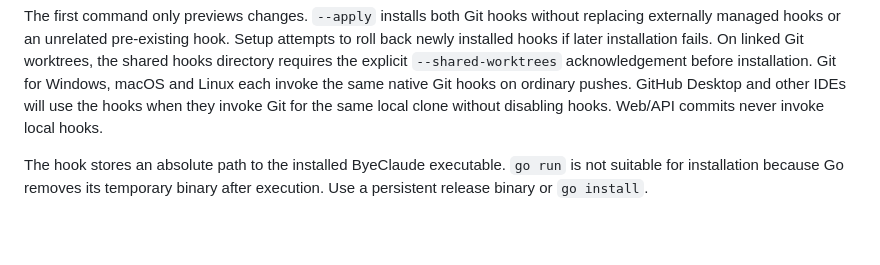
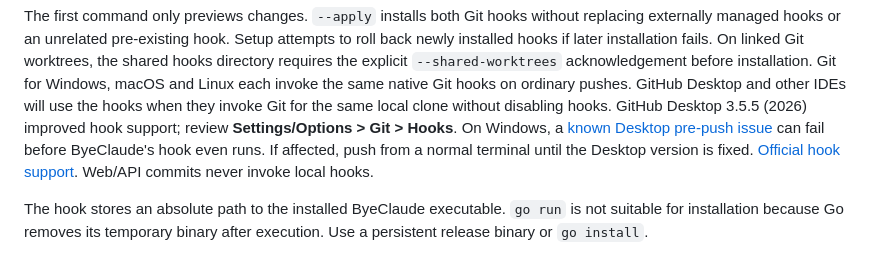
Before and after one commit to IamAngusU/ByeClaude, a Markdown page: docs/automation.md, the part around the change. GitHub-like rendering; blank space fills up the shorter version.

Commit message:
docs: clarify GitHub Desktop native hook settings and Windows pre-push bug

```diff
--- a/docs/automation.md
+++ b/docs/automation.md
@@ -23,7 +23,7 @@ On linked Git worktrees, the shared hooks directory requires the explicit
 `--shared-worktrees` acknowledgement before installation. Git for Windows,
 macOS and Linux each invoke the same native Git hooks on ordinary pushes.
 GitHub Desktop and other IDEs will use the hooks when they invoke Git for the
-same local clone without disabling hooks. Web/API commits never invoke local hooks.
+same local clone without disabling hooks. GitHub Desktop 3.5.5 (2026) improved hook support; review **Settings/Options > Git > Hooks**. On Windows, a [known Desktop pre-push issue](https://github.com/desktop/desktop/issues/22620) can fail before ByeClaude's hook even runs. If affected, push from a normal terminal until the Desktop version is fixed. [Official hook support](https://docs.github.com/en/desktop/making-changes-in-a-branch/working-with-git-hooks-in-github-desktop). Web/API commits never invoke local hooks.
 
 The hook stores an absolute path to the installed ByeClaude executable.
 `go run` is not suitable for installation because Go removes its temporary
```
Also changed, not shown: docs/cli.md (+1 -2 lines).
